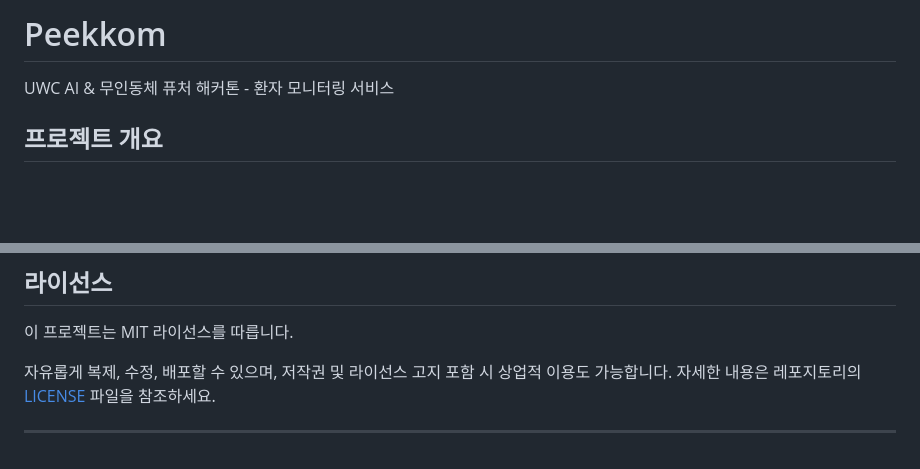
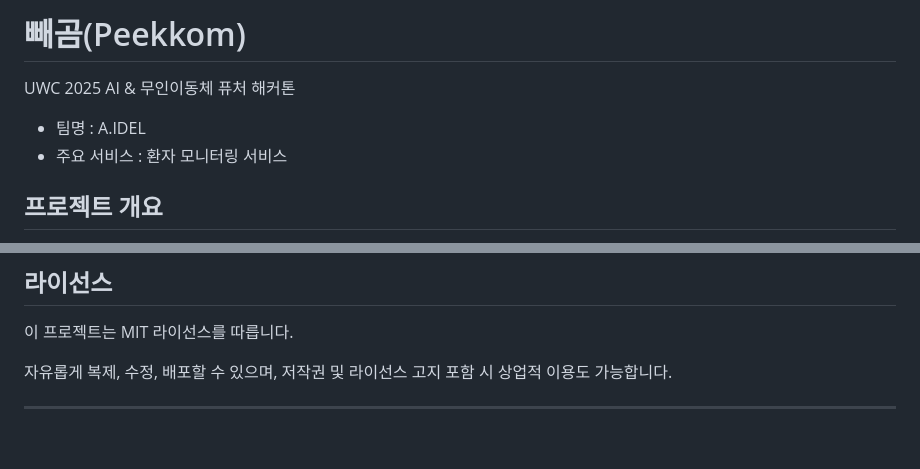
Before and after one commit to jjang158/Peekkom, a Markdown page: README.md, 2 parts joined by grey strips. Rendered like a GitHub page; blank space fills up the shorter version.

Commit message:
Update README.md
Modify Service recommend

```diff
--- a/README.md
+++ b/README.md
@@ -1,5 +1,7 @@
-# Peekkom
-UWC AI &amp; 무인동체 퓨처 해커톤 - 환자 모니터링 서비스
+# 빼곰(Peekkom)
+UWC 2025 AI &amp; 무인이동체 퓨처 해커톤
+- 팀명 : A.IDEL
+- 주요 서비스 : 환자 모니터링 서비스
 
 ## 프로젝트 개요
 
@@ -124,6 +126,6 @@ curl -X POST -F "image=@/경로/이미지.jpg" http://127.0.0.1:5000/upload
 
 이 프로젝트는 MIT 라이선스를 따릅니다.
 
-자유롭게 복제, 수정, 배포할 수 있으며, 저작권 및 라이선스 고지 포함 시 상업적 이용도 가능합니다. 자세한 내용은 레포지토리의 [LICENSE](LICENSE) 파일을 참조하세요.
+자유롭게 복제, 수정, 배포할 수 있으며, 저작권 및 라이선스 고지 포함 시 상업적 이용도 가능합니다.
 
 ---
```
